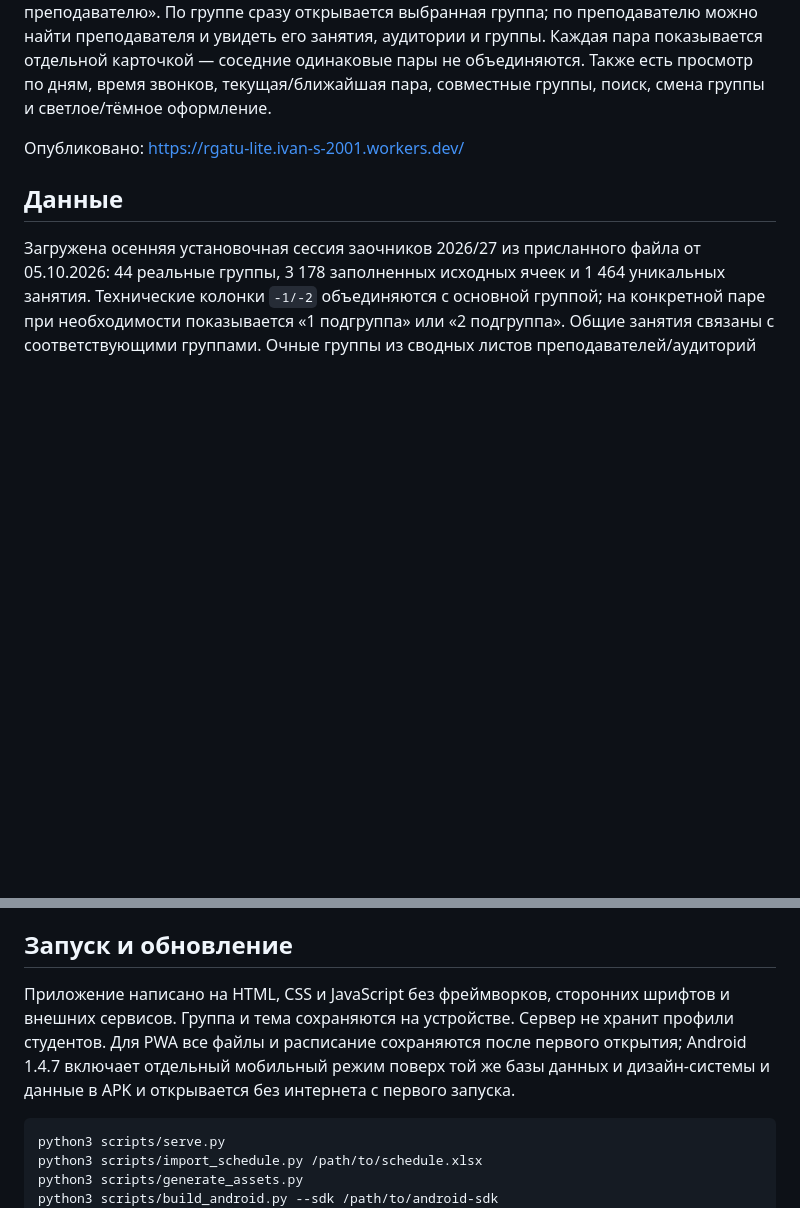
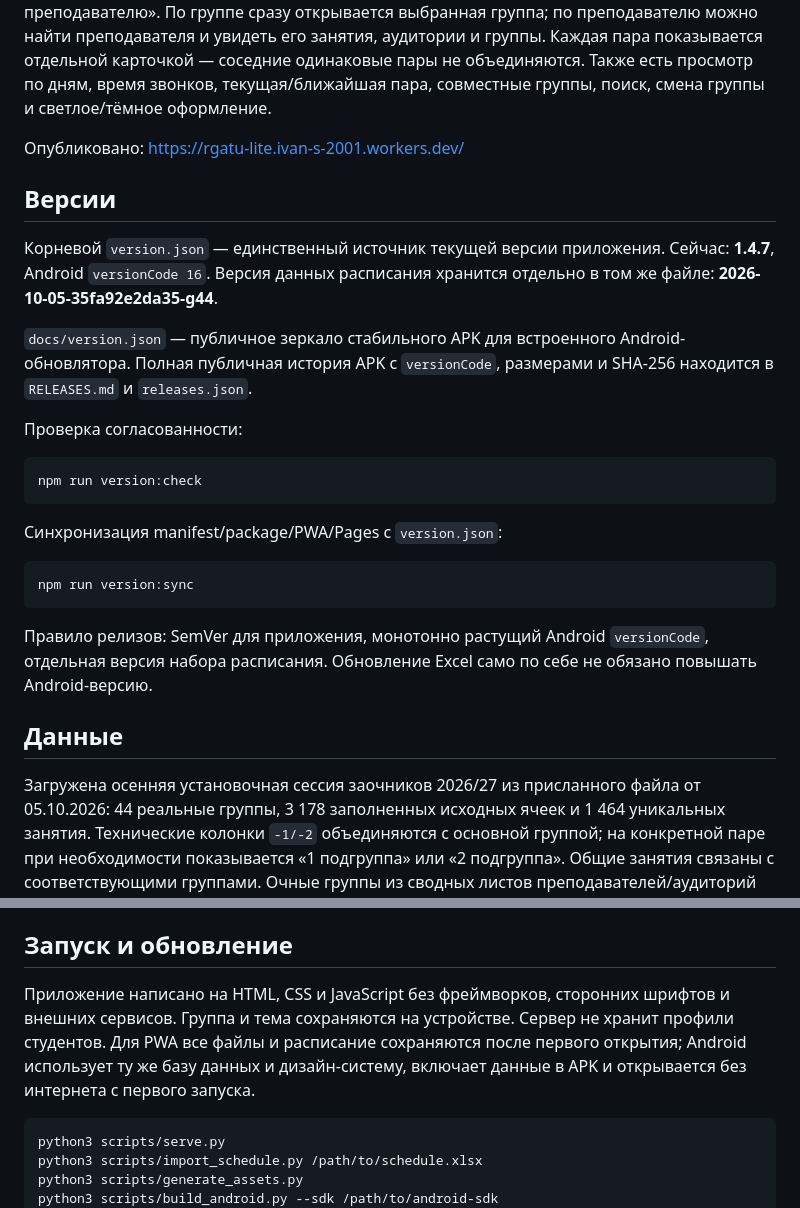
Before and after one commit to ivan-s-2001/rgatu-schedule, a Markdown page: README.md, 2 parts joined by grey strips. Rendered like a GitHub page; blank space fills up the shorter version.

Commit message:
docs: document unified version policy

````diff
--- a/README.md
+++ b/README.md
@@ -3,6 +3,26 @@
 Лёгкое неофициальное приложение для ФЗО РГАТУ, сделанное студентом 1 курса для студентов. Визуально оно опирается на университетскую сине-красную айдентику, но не выдаёт себя за официальный сервис. При первом запуске выбирается группа; дальше сразу открывается её расписание. В разделе расписания есть два режима: «По группе» и «По преподавателю». По группе сразу открывается выбранная группа; по преподавателю можно найти преподавателя и увидеть его занятия, аудитории и группы. Каждая пара показывается отдельной карточкой — соседние одинаковые пары не объединяются. Также есть просмотр по дням, время звонков, текущая/ближайшая пара, совместные группы, поиск, смена группы и светлое/тёмное оформление.
 
 Опубликовано: https://rgatu-lite.ivan-s-2001.workers.dev/
+
+## Версии
+
+Корневой `version.json` — единственный источник текущей версии приложения. Сейчас: **1.4.7**, Android `versionCode 16`. Версия данных расписания хранится отдельно в том же файле: **2026-10-05-35fa92e2da35-g44**.
+
+`docs/version.json` — публичное зеркало стабильного APK для встроенного Android-обновлятора. Полная публичная история APK с `versionCode`, размерами и SHA-256 находится в `RELEASES.md` и `releases.json`.
+
+Проверка согласованности:
+
+```bash
+npm run version:check
+```
+
+Синхронизация manifest/package/PWA/Pages с `version.json`:
+
+```bash
+npm run version:sync
+```
+
+Правило релизов: SemVer для приложения, монотонно растущий Android `versionCode`, отдельная версия набора расписания. Обновление Excel само по себе не обязано повышать Android-версию.
 
 ## Данные
 
@@ -14,7 +34,7 @@
 
 ## Запуск и обновление
 
-Приложение написано на HTML, CSS и JavaScript без фреймворков, сторонних шрифтов и внешних сервисов. Группа и тема сохраняются на устройстве. Сервер не хранит профили студентов. Для PWA все файлы и расписание сохраняются после первого открытия; Android 1.4.7 включает отдельный мобильный режим поверх той же базы данных и дизайн-системы и данные в APK и открывается без интернета с первого запуска.
+Приложение написано на HTML, CSS и JavaScript без фреймворков, сторонних шрифтов и внешних сервисов. Группа и тема сохраняются на устройстве. Сервер не хранит профили студентов. Для PWA все файлы и расписание сохраняются после первого открытия; Android использует ту же базу данных и дизайн-систему, включает данные в APK и открывается без интернета с первого запуска.
 
 ```bash
 python3 scripts/serve.py
````
